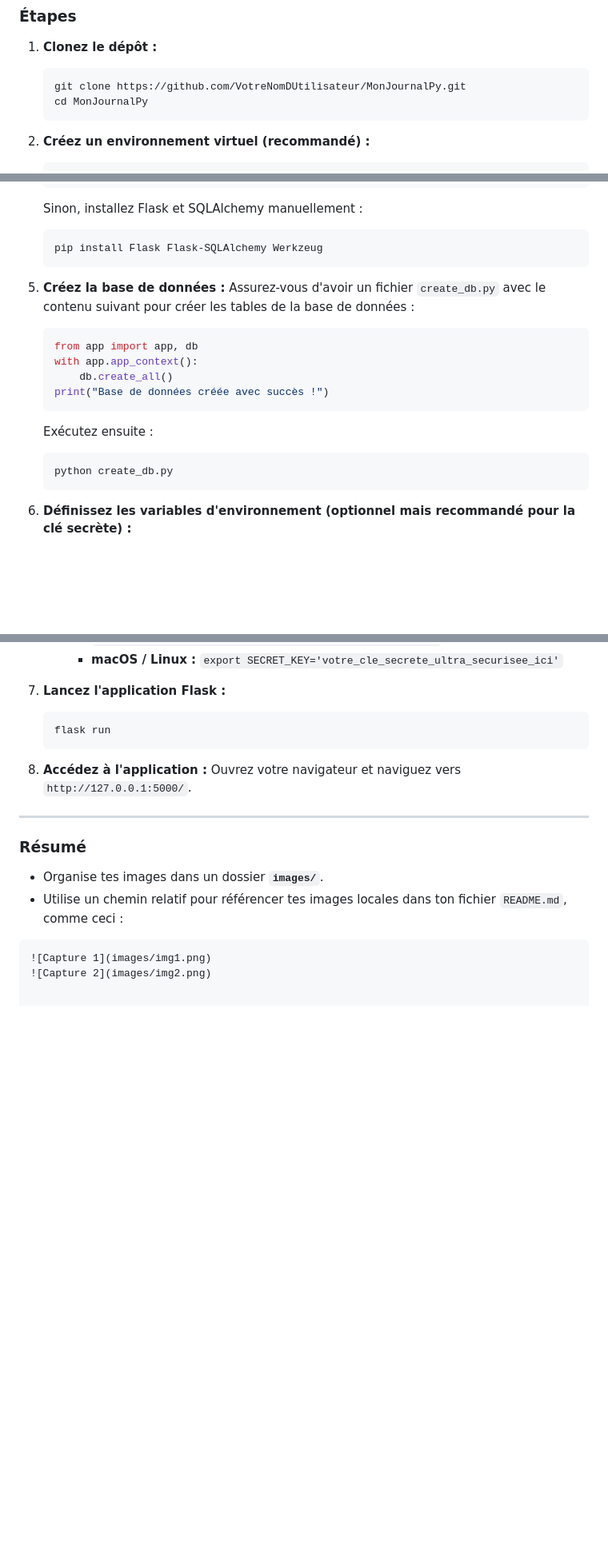
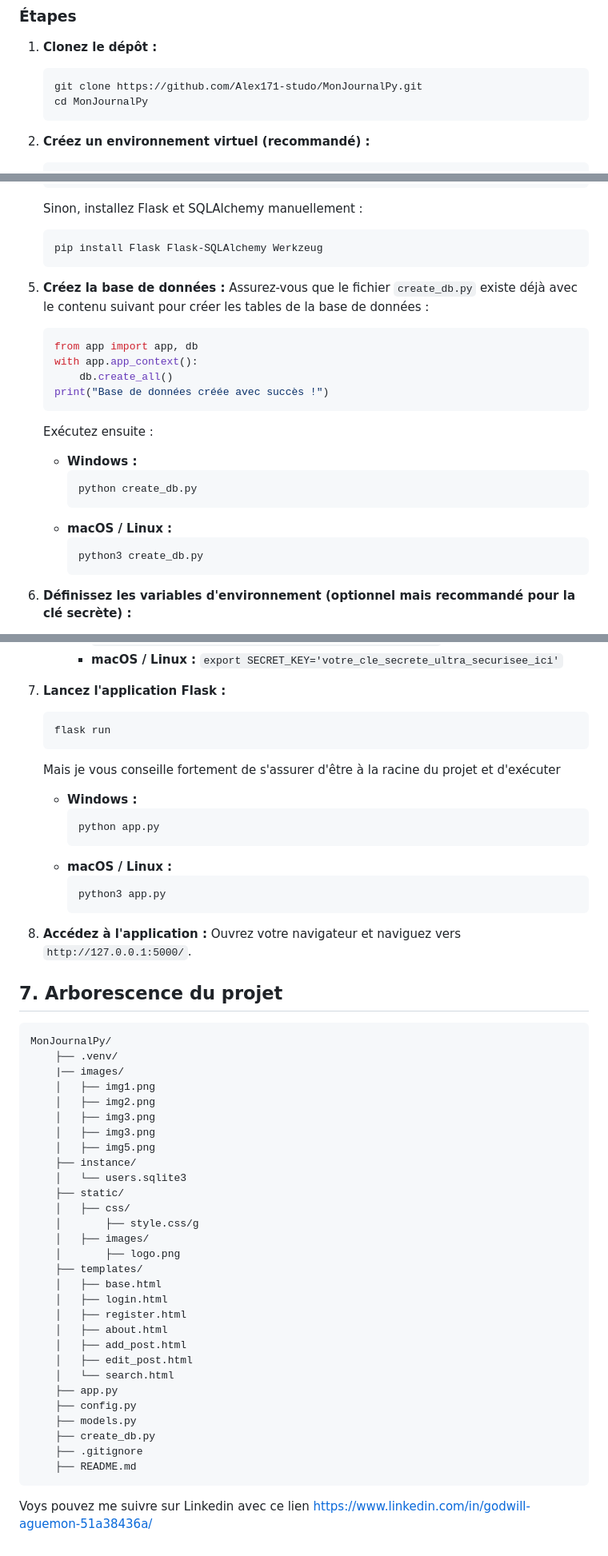
Before and after one commit to Alex171-studo/MonJournalPy, a Markdown page: README.md, 3 parts joined by grey strips. Shown: that part at 80% size. GitHub-like rendering; blank space fills up the shorter version.

Commit message:
Modifications du jours

````diff
--- a/README.md
+++ b/README.md
@@ -90,7 +88,7 @@ Suivez ces étapes pour configurer et exécuter MonJournalPy localement.
 
 1.  **Clonez le dépôt :**
     ```bash
-    git clone https://github.com/VotreNomDUtilisateur/MonJournalPy.git
+    git clone https://github.com/Alex171-studo/MonJournalPy.git
     cd MonJournalPy
     ```
 
@@ -120,8 +118,9 @@ Suivez ces étapes pour configurer et exécuter MonJournalPy localement.
     pip install Flask Flask-SQLAlchemy Werkzeug
     ```
 
+
 5.  **Créez la base de données :**
-    Assurez-vous d'avoir un fichier `create_db.py` avec le contenu suivant pour créer les tables de la base de données :
+    Assurez-vous que le fichier `create_db.py` existe déjà avec le contenu suivant pour créer les tables de la base de données :
     ```python
     from app import app, db
     with app.app_context():
@@ -130,9 +129,14 @@ Suivez ces étapes pour configurer et exécuter MonJournalPy localement.
     ```
 
     Exécutez ensuite :
-    ```bash
-    python create_db.py
-    ```
+    * **Windows :**
+        ```bash
+        python create_db.py
+        ```
+    * **macOS / Linux :**
+        ```bash
+        python3 create_db.py
+        ```
 
 6.  **Définissez les variables d'environnement (optionnel mais recommandé pour la clé secrète) :**
     * Créez un fichier `.env` à la racine du projet ou définissez les variables directement dans votre terminal :
@@ -151,17 +155,48 @@ Suivez ces étapes pour configurer et exécuter MonJournalPy localement.
     ```bash
     flask run
     ```
-
+    Mais je vous conseille fortement de s'assurer d'être à la racine du projet et d'exécuter
+    * **Windows :**
+        ```bash
+        python app.py
+        ```
+    * **macOS / Linux :**
+        ```bash
+        python3 app.py
+        ```
 8.  **Accédez à l'application :**
     Ouvrez votre navigateur et naviguez vers `http://127.0.0.1:5000/`.
 
----
 
-### Résumé
+## 7. **Arborescence du projet**
+    MonJournalPy/
+        ├── .venv/
+        |── images/
+        │   ├── img1.png
+        │   ├── img2.png
+        │   ├── img3.png
+        │   ├── img3.png
+        │   ├── img5.png
+        ├── instance/
+        │   └── users.sqlite3
+        ├── static/
+        │   ├── css/
+        │       ├── style.css/g
+        │   ├── images/
+        │       ├── logo.png
+        ├── templates/
+        │   ├── base.html
+        │   ├── login.html
+        │   ├── register.html
+        │   ├── about.html
+        │   ├── add_post.html
+        │   ├── edit_post.html
+        │   └── search.html
+        ├── app.py
+        ├── config.py
+        ├── models.py
+        ├── create_db.py
+        ├── .gitignore
+        ├── README.md
 
-- Organise tes images dans un dossier **`images/`**.
-- Utilise un chemin relatif pour référencer tes images locales dans ton fichier `README.md`, comme ceci :
-
-```markdown
-![Capture 1](images/img1.png)
-![Capture 2](images/img2.png)
+Voys pouvez me suivre sur Linkedin avec ce lien https://www.linkedin.com/in/godwill-aguemon-51a38436a/
````
Also changed, not shown: other parts of README.md (+2 -4 lines).
